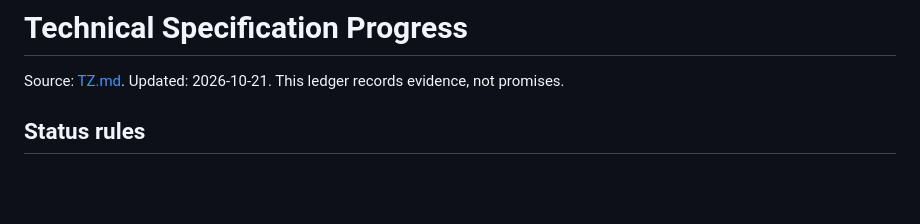
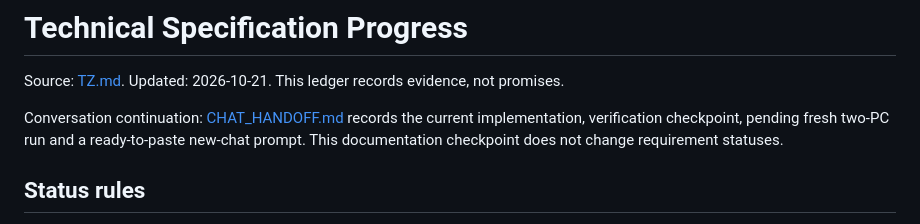
Before and after one commit to German7464/Kiosk_v001, a Markdown page: docs/TZ_PROGRESS.md, the part around the change. GitHub-like rendering; blank space fills up the shorter version.

Commit message:
docs: save LAN verification handoff and continuation prompt

```diff
--- a/docs/TZ_PROGRESS.md
+++ b/docs/TZ_PROGRESS.md
@@ -1,6 +1,8 @@
 # Technical Specification Progress
 
 Source: [TZ.md](TZ.md). Updated: 2026-10-21. This ledger records evidence, not promises.
+
+Conversation continuation: [CHAT_HANDOFF.md](CHAT_HANDOFF.md) records the current implementation, verification checkpoint, pending fresh two-PC run and a ready-to-paste new-chat prompt. This documentation checkpoint does not change requirement statuses.
 
 ## Status rules
 
```
Also changed, not shown: docs/CHANGELOG.md (+2 -0 lines), docs/CHAT_HANDOFF.md (added, +73 -0 lines).
